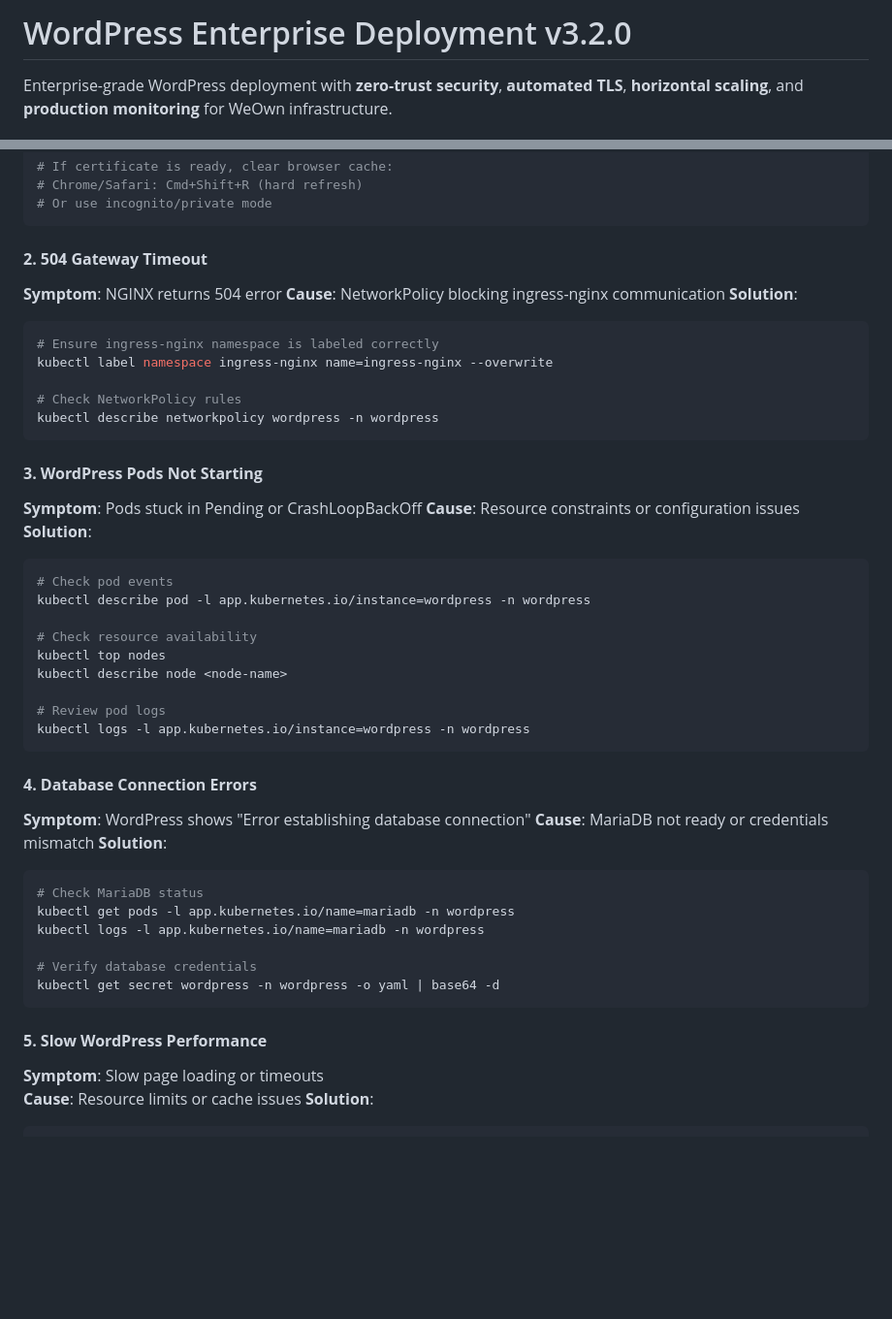
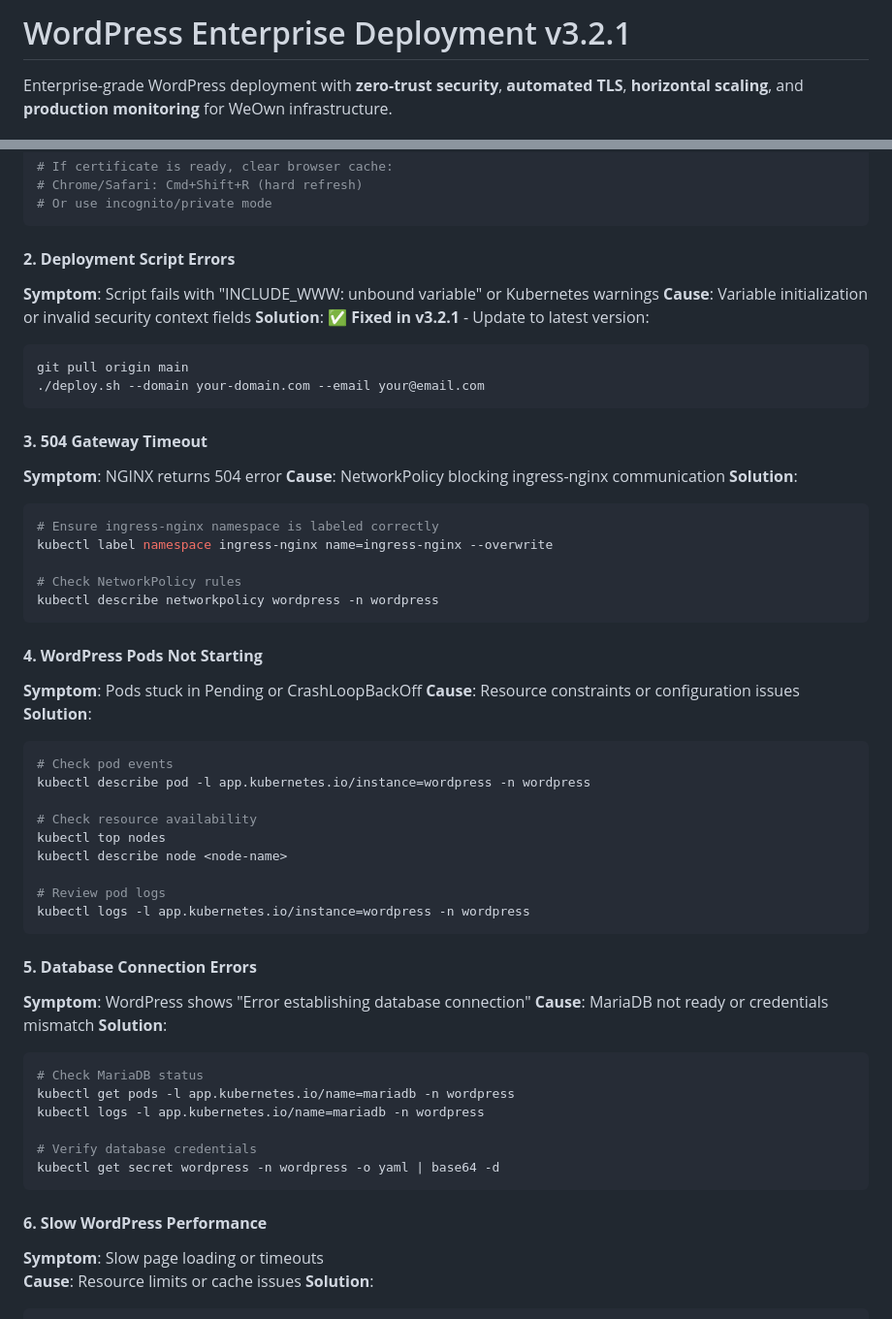
Before and after one commit to WeOwnNetwork/ai, a Markdown page: wordpress/README.md, 2 parts joined by grey strips. Shown at 97% size. Drawn GitHub-style; blank space fills up the shorter version.

````diff
--- a/wordpress/README.md
+++ b/wordpress/README.md
@@ -1,4 +1,4 @@
-# WordPress Enterprise Deployment v3.2.0
+# WordPress Enterprise Deployment v3.2.1
 
 Enterprise-grade WordPress deployment with **zero-trust security**, **automated TLS**, **horizontal scaling**, and **production monitoring** for WeOwn infrastructure.
 
@@ -268,7 +268,16 @@ kubectl describe certificate wordpress-tls -n wordpress
 # Or use incognito/private mode
 ```
 
-#### **2. 504 Gateway Timeout**
+#### **2. Deployment Script Errors**
+**Symptom**: Script fails with "INCLUDE_WWW: unbound variable" or Kubernetes warnings
+**Cause**: Variable initialization or invalid security context fields
+**Solution**: ✅ **Fixed in v3.2.1** - Update to latest version:
+```bash
+git pull origin main
+./deploy.sh --domain your-domain.com --email your@email.com
+```
+
+#### **3. 504 Gateway Timeout**
 **Symptom**: NGINX returns 504 error
 **Cause**: NetworkPolicy blocking ingress-nginx communication
 **Solution**:
@@ -280,7 +289,7 @@ kubectl label namespace ingress-nginx name=ingress-nginx --overwrite
 kubectl describe networkpolicy wordpress -n wordpress
 ```
 
-#### **3. WordPress Pods Not Starting**
+#### **4. WordPress Pods Not Starting**
 **Symptom**: Pods stuck in Pending or CrashLoopBackOff
 **Cause**: Resource constraints or configuration issues
 **Solution**:
@@ -296,7 +305,7 @@ kubectl describe node <node-name>
 kubectl logs -l app.kubernetes.io/instance=wordpress -n wordpress
 ```
 
-#### **4. Database Connection Errors**
+#### **5. Database Connection Errors**
 **Symptom**: WordPress shows "Error establishing database connection"
 **Cause**: MariaDB not ready or credentials mismatch
 **Solution**:
@@ -309,7 +318,7 @@ kubectl logs -l app.kubernetes.io/name=mariadb -n wordpress
 kubectl get secret wordpress -n wordpress -o yaml | base64 -d
 ```
 
-#### **5. Slow WordPress Performance**
+#### **6. Slow WordPress Performance**
 **Symptom**: Slow page loading or timeouts
 **Cause**: Resource limits or cache issues
 **Solution**:
````
Also changed, not shown: wordpress/CHANGELOG.md (+22 -0 lines).
